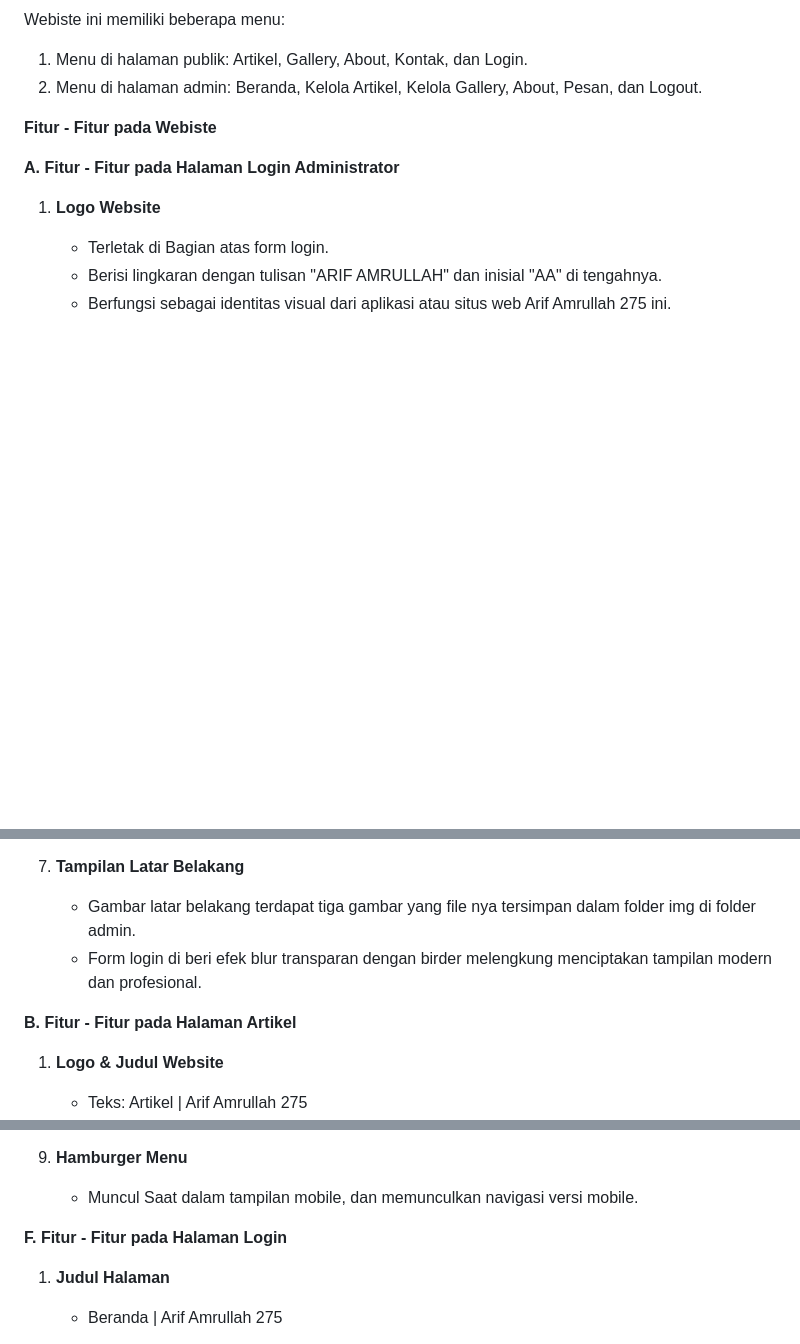
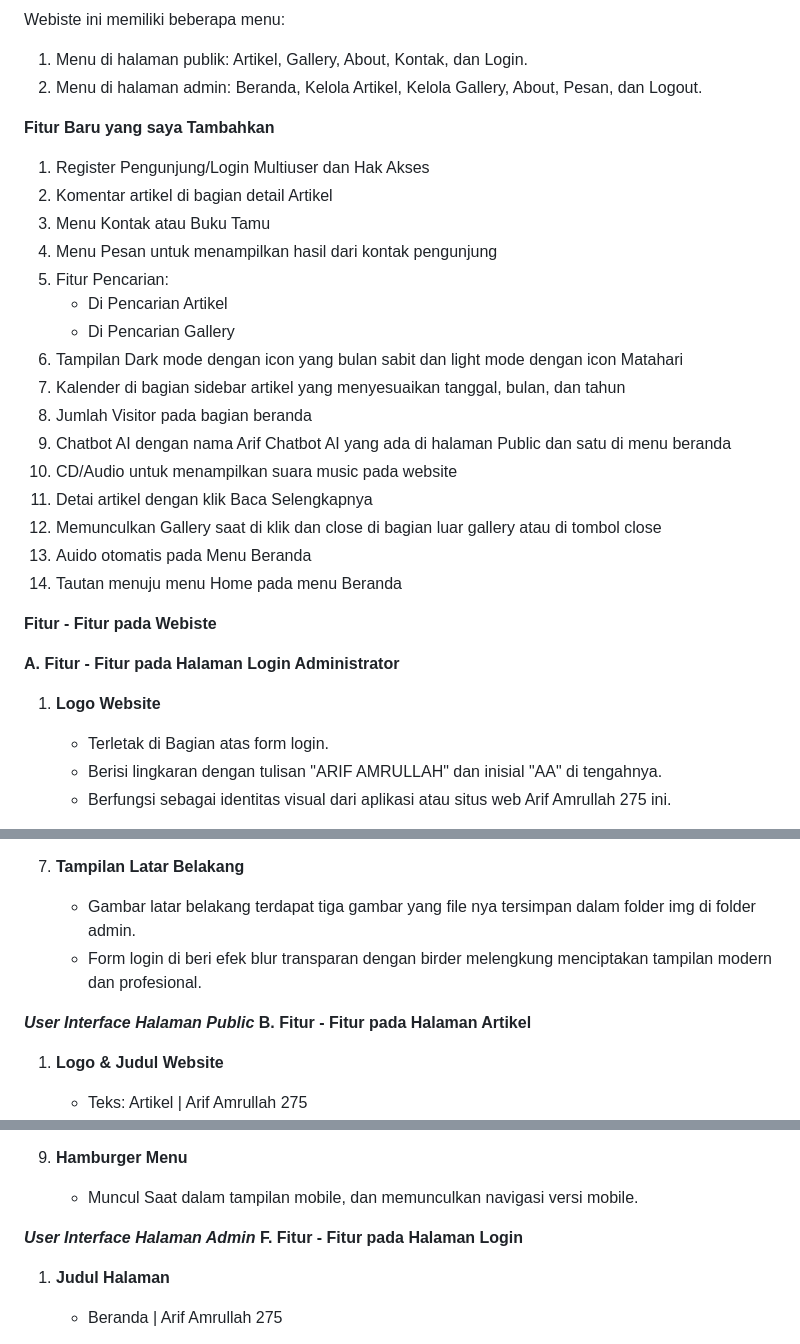
Before and after one commit to ArifAmrullah275/personalwebsite.arifamrullah275, a Markdown page: README.md, 3 parts joined by grey strips. Drawn GitHub-style; blank space fills up the shorter version.

```diff
--- a/README.md
+++ b/README.md
@@ -15,6 +15,25 @@ Wesbite ini memiliki dua bagian utama:
 Webiste ini memiliki beberapa menu:
   1. Menu di halaman publik: Artikel, Gallery, About, Kontak, dan Login.
   2. Menu di halaman admin: Beranda, Kelola Artikel, Kelola Gallery, About, Pesan, dan Logout.
+
+
+**Fitur Baru yang saya Tambahkan**
+1. Register Pengunjung/Login Multiuser dan Hak Akses
+2. Komentar artikel di bagian detail Artikel
+3. Menu Kontak atau Buku Tamu
+4. Menu Pesan untuk menampilkan hasil dari kontak pengunjung
+5. Fitur Pencarian:
+   - Di Pencarian Artikel
+   - Di Pencarian Gallery
+6. Tampilan Dark mode dengan icon yang bulan sabit dan light mode dengan icon Matahari
+7. Kalender di bagian sidebar artikel yang menyesuaikan tanggal, bulan, dan tahun
+8. Jumlah Visitor pada bagian beranda
+9. Chatbot AI dengan nama Arif Chatbot AI yang ada di halaman Public dan satu di menu beranda
+10. CD/Audio untuk menampilkan suara music pada website
+11. Detai artikel dengan klik Baca Selengkapnya
+12. Memunculkan Gallery saat di klik dan close di bagian luar gallery atau di tombol close
+13. Auido otomatis pada Menu Beranda
+14. Tautan menuju menu Home pada menu Beranda
 
 
 **Fitur - Fitur pada Webiste**
@@ -50,6 +69,7 @@ Webiste ini memiliki beberapa menu:
    - Form login di beri efek blur transparan dengan birder melengkung menciptakan tampilan modern dan profesional.
 
 
+**_User Interface Halaman Public_**
 **B. Fitur - Fitur pada Halaman Artikel**
 1. **Logo & Judul Website**
    - Teks: Artikel | Arif Amrullah 275
@@ -207,6 +227,8 @@ Webiste ini memiliki beberapa menu:
     - Muncul Saat dalam tampilan mobile, dan memunculkan navigasi versi mobile.
 
 
+
+**_User Interface Halaman Admin_**
 **F. Fitur - Fitur pada Halaman Login**
 1. **Judul Halaman**
    - Beranda | Arif Amrullah 275
```
Also changed, not shown: other parts of README.md (+3 -0 lines).
